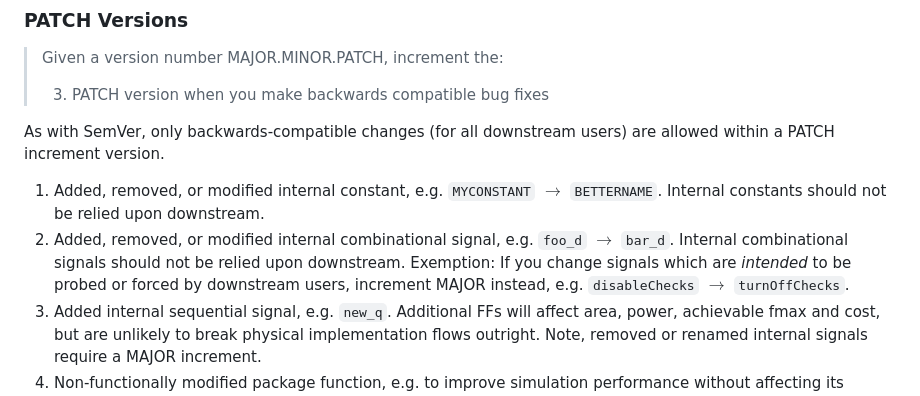
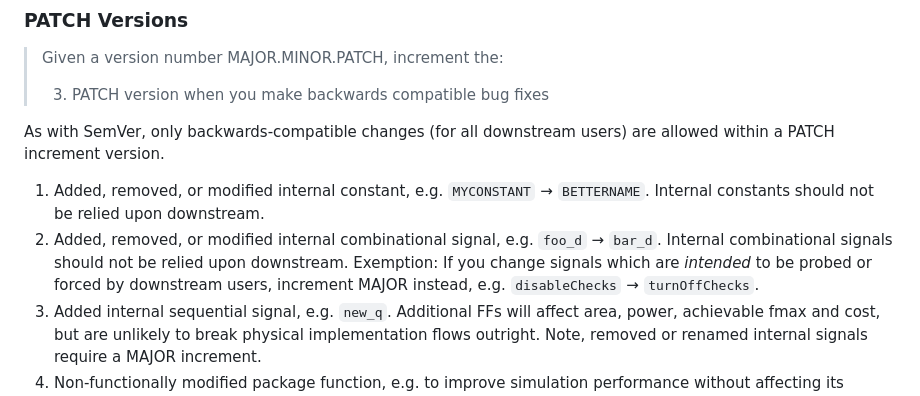
Before and after one commit to DaveMcEwan/SemVerSoC, a Markdown page: SemVerSoC.md, the part around one of its changes. Rendered like a GitHub page.

```diff
--- a/SemVerSoC.md
+++ b/SemVerSoC.md
@@ -315,15 +315,15 @@ accept the new version, increment MAJOR instead.
 As with SemVer, only backwards-compatible changes (for all downstream users)
 are allowed within a PATCH increment version.
 
-1. Added, removed, or modified internal constant, e.g. `MYCONSTANT` $\to$
+1. Added, removed, or modified internal constant, e.g. `MYCONSTANT` →
   `BETTERNAME`.
   Internal constants should not be relied upon downstream.
-2. Added, removed, or modified internal combinational signal, e.g. `foo_d` $\to$
+2. Added, removed, or modified internal combinational signal, e.g. `foo_d` →
   `bar_d`.
   Internal combinational signals should not be relied upon downstream.
   Exemption: If you change signals which are *intended* to be probed or
   forced by downstream users, increment MAJOR instead, e.g. `disableChecks`
-  $\to$ `turnOffChecks`.
+  → `turnOffChecks`.
 3. Added internal sequential signal, e.g. `new_q`.
   Additional FFs will affect area, power, achievable fmax and cost, but are
   unlikely to break physical implementation flows outright.
```
Also changed, not shown: other parts of SemVerSoC.md (+17 -17 lines).
